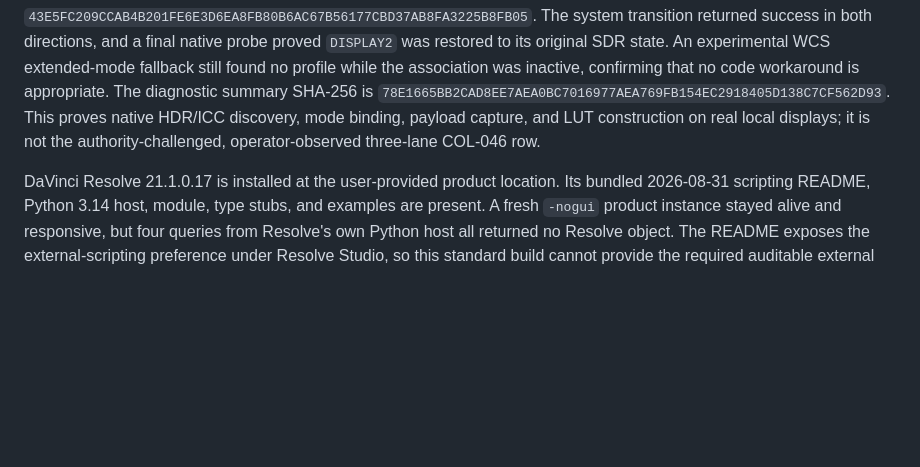
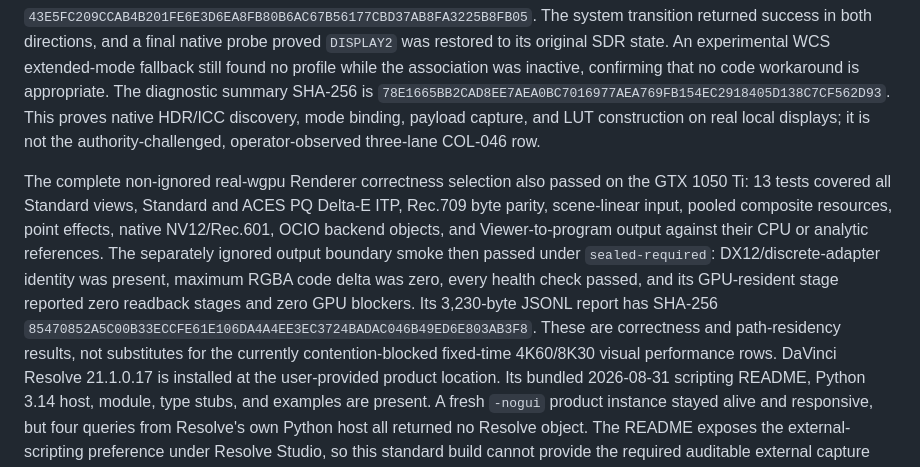
Before and after one commit to shaloong/mondrian, a Markdown page: docs/dev/color-commercialization-handoff.md, the part around the change. GitHub-like rendering; blank space fills up the shorter version.

Commit message:
docs(qualification): record real GPU color passes

```diff
--- a/docs/dev/color-commercialization-handoff.md
+++ b/docs/dev/color-commercialization-handoff.md
@@ -381,6 +381,18 @@ This proves native HDR/ICC discovery, mode binding, payload capture, and LUT
 construction on real local displays; it is not the authority-challenged,
 operator-observed three-lane COL-046 row.
 
+The complete non-ignored real-wgpu Renderer correctness selection also passed on
+the GTX 1050 Ti: 13 tests covered all Standard views, Standard and ACES PQ
+Delta-E ITP, Rec.709 byte parity, scene-linear input, pooled composite resources,
+point effects, native NV12/Rec.601, OCIO backend objects, and Viewer-to-program
+output against their CPU or analytic references. The separately ignored output
+boundary smoke then passed under `sealed-required`: DX12/discrete-adapter
+identity was present, maximum RGBA code delta was zero, every health check
+passed, and its GPU-resident stage reported zero readback stages and zero GPU
+blockers. Its 3,230-byte JSONL report has SHA-256
+`85470852A5C00B33ECCFE61E106DA4A4EE3EC3724BADAC046B49ED6E803AB3F8`.
+These are correctness and path-residency results, not substitutes for the
+currently contention-blocked fixed-time 4K60/8K30 visual performance rows.
 DaVinci Resolve 21.1.0.17 is installed at the user-provided product location.
 Its bundled 2026-08-31 scripting README, Python 3.14 host, module, type stubs,
 and examples are present. A fresh `-nogui` product instance stayed alive and
```
